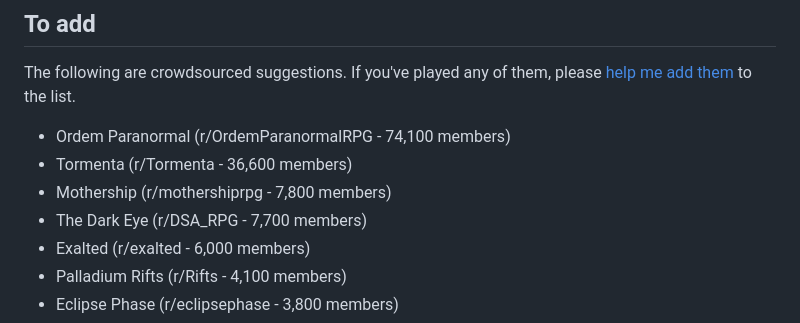
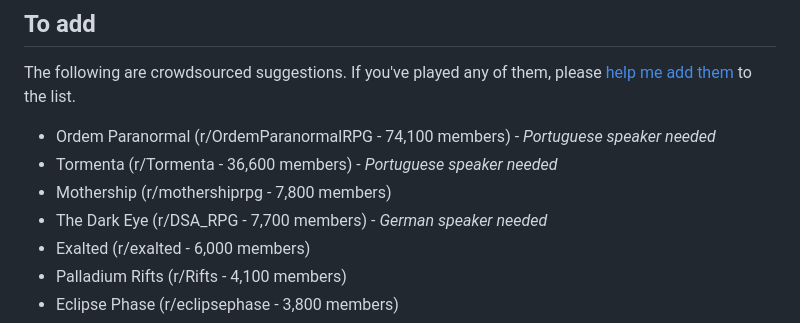
Before and after one commit to isaaclyman/ttrpg-guide, a Markdown page: README.md, the part around the change. GitHub-like rendering.

Commit message:
Add call for Portuguese/German speakers

```diff
--- a/README.md
+++ b/README.md
@@ -35,10 +35,10 @@ _Everything_ depends on the GM. If I included house rules and homebrew, every ce
 
 The following are crowdsourced suggestions. If you've played any of them, please [help me add them](https://github.com/isaaclyman/ttrpg-guide/issues/new/choose) to the list.
 
-- Ordem Paranormal (r/OrdemParanormalRPG - 74,100 members)
-- Tormenta (r/Tormenta - 36,600 members)
+- Ordem Paranormal (r/OrdemParanormalRPG - 74,100 members) - *Portuguese speaker needed*
+- Tormenta (r/Tormenta - 36,600 members) - *Portuguese speaker needed*
 - Mothership (r/mothershiprpg - 7,800 members)
-- The Dark Eye (r/DSA_RPG - 7,700 members)
+- The Dark Eye (r/DSA_RPG - 7,700 members) - *German speaker needed*
 - Exalted (r/exalted - 6,000 members)
 - Palladium Rifts (r/Rifts - 4,100 members)
 - Eclipse Phase (r/eclipsephase - 3,800 members)
```
